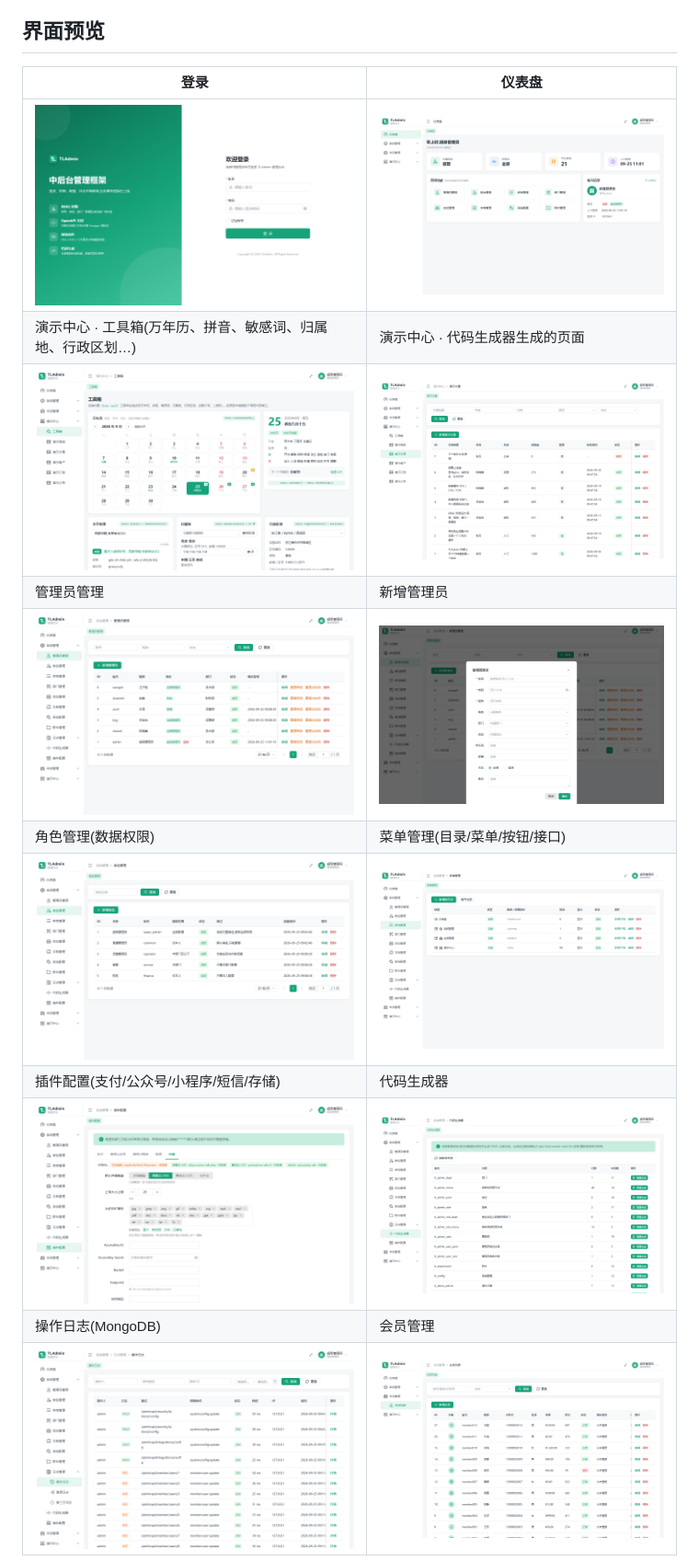
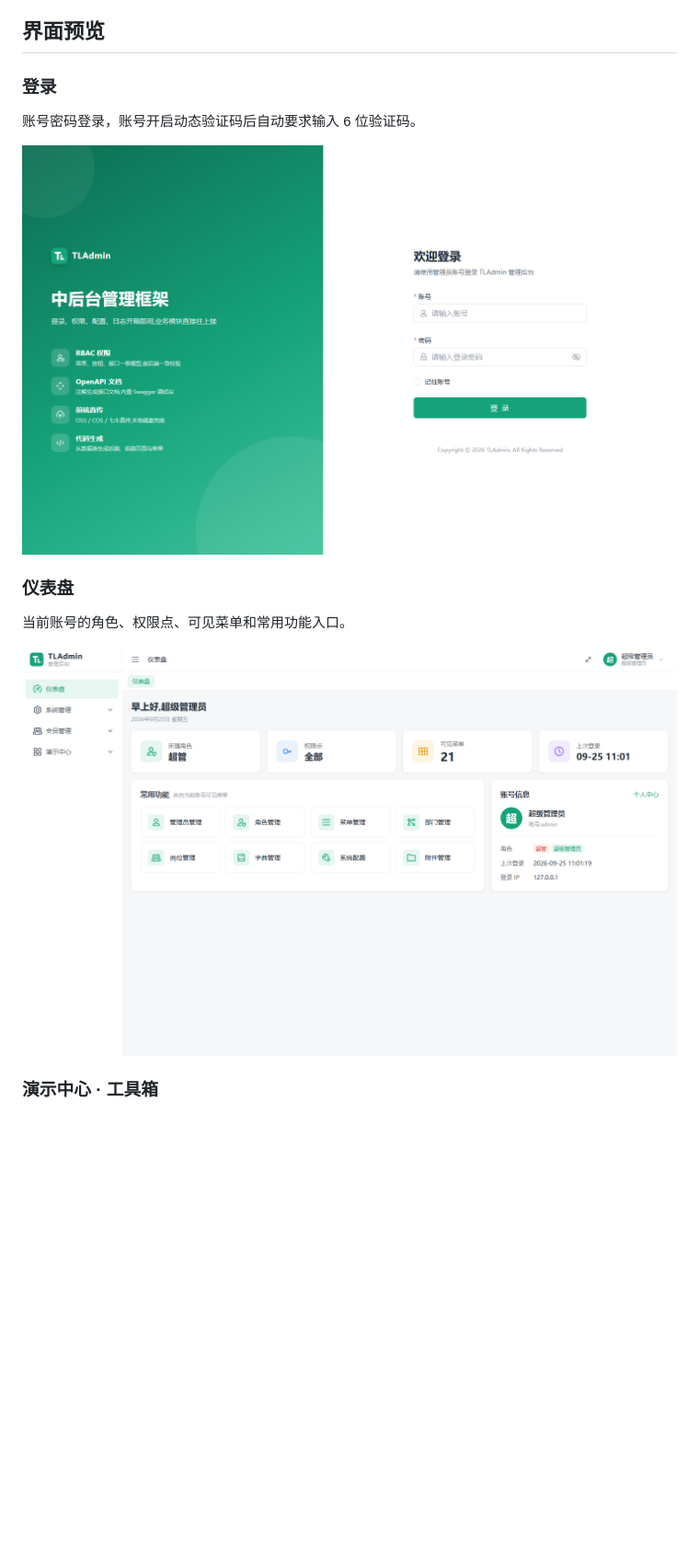
Before and after one commit to TQiuFeng/TLAdmin, a Markdown page: README.md, the part around one of its changes. Shown at 92% size. Rendered like a GitHub page; blank space fills up the shorter version.

```diff
--- a/README.md
+++ b/README.md
@@ -79,16 +79,17 @@ TLAdmin 后端和前端都提供了统一工具库，业务代码可以直接复
 
 ## 界面预览
 
-| 登录 | 仪表盘 |
-|------|------|
-| ![登录](docs/screenshots/login.png) | ![仪表盘](docs/screenshots/dashboard.png) |
-| 演示中心 · 工具箱(万年历、拼音、敏感词、归属地、行政区划…) | 演示中心 · 代码生成器生成的页面 |
-| ![工具箱](docs/screenshots/toolbox.png) | ![演示文章](docs/screenshots/demo-article.png) |
-| 管理员管理 | 新增管理员 |
-| ![管理员管理](docs/screenshots/user.png) | ![新增管理员](docs/screenshots/user-dialog.png) |
-| 角色管理(数据权限) | 菜单管理(目录/菜单/按钮/接口) |
-| ![角色管理](docs/screenshots/role.png) | ![菜单管理](docs/screenshots/menu.png) |
-| 插件配置(支付/公众号/小程序/短信/存储) | 代码生成器 |
-| ![插件配置](docs/screenshots/integration.png) | ![代码生成器](docs/screenshots/generator.png) |
-| 操作日志(MongoDB) | 会员管理 |
-| ![操作日志](docs/screenshots/operation-log.png) | ![会员列表](docs/screenshots/member.png) |
+### 登录
+
+账号密码登录，账号开启动态验证码后自动要求输入 6 位验证码。
+
+![登录](docs/screenshots/login.png)
+
+### 仪表盘
+
+当前账号的角色、权限点、可见菜单和常用功能入口。
+
+![仪表盘](docs/screenshots/dashboard.png)
+
+### 演示中心 · 工具箱
+
```
Also changed, not shown: other parts of README.md (+57 -0 lines).
